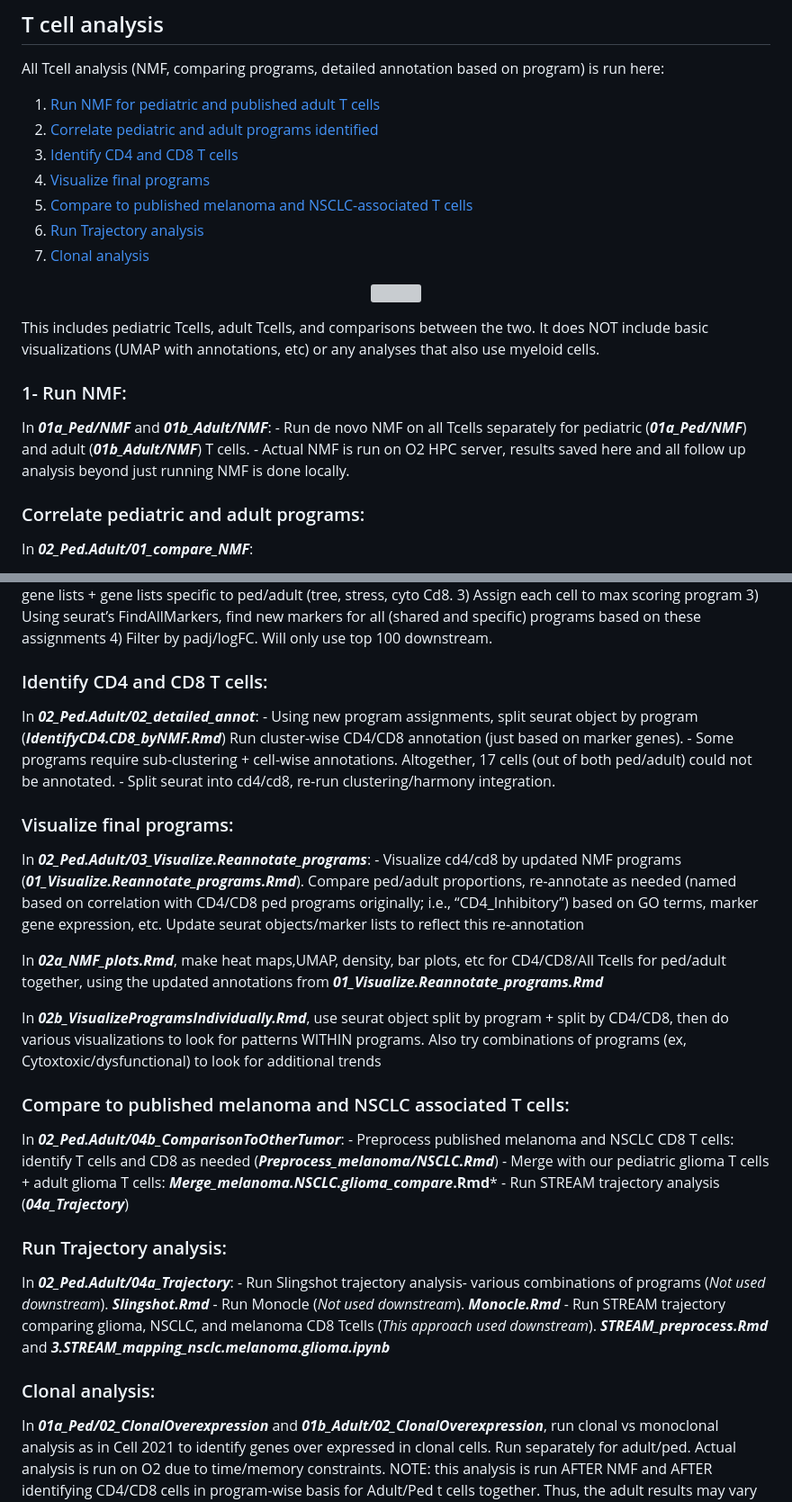
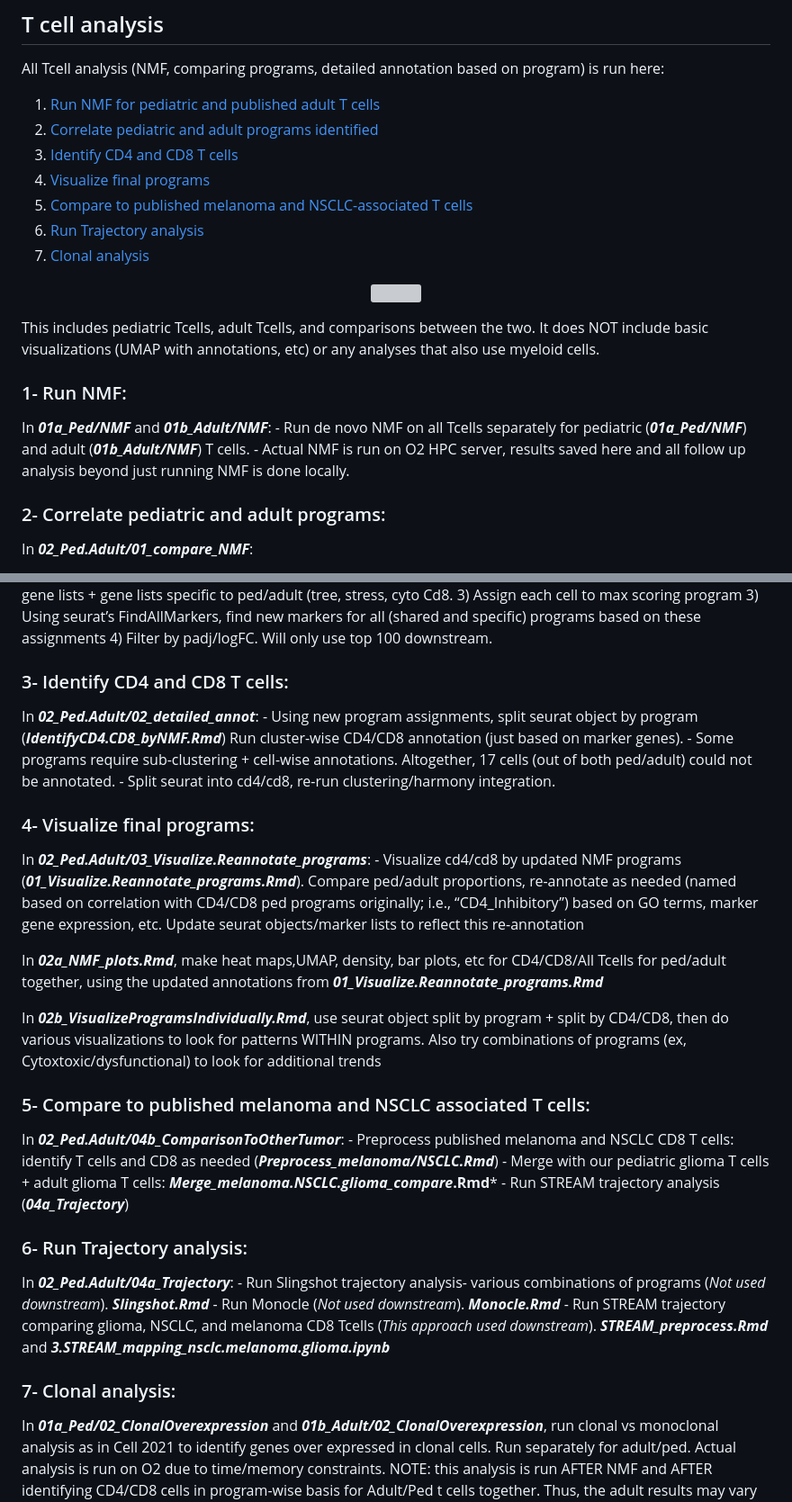
Before and after one commit to FilbinLab/Pedi_Immune, a Markdown page: ImmuneCellAnalysis/02a_Tcells/README.md, 2 parts joined by grey strips. Shown at 90% size. Drawn GitHub-style; grey boxes are pictures that could not be loaded.

```diff
--- a/ImmuneCellAnalysis/02a_Tcells/README.md
+++ b/ImmuneCellAnalysis/02a_Tcells/README.md
@@ -23,7 +23,7 @@ In ***01a_Ped/NMF*** and ***01b_Adult/NMF***:
 	- Run de novo NMF on all Tcells separately for pediatric (***01a_Ped/NMF***) and adult (***01b_Adult/NMF***) T cells.
 	- Actual NMF is run on O2 HPC server, results saved here and all follow up analysis beyond just running NMF is done locally.
 
-### Correlate pediatric and adult programs:
+### 2- Correlate pediatric and adult programs:
 In ***02_Ped.Adult/01_compare_NMF***:
 
 -***deNovoPedTcell.v.deNovoAdultTcell.Rmd:*** Compare the programs identified in ped/adult- shared programs? specific programs?  Also compare to original NMF programs generated by CD4/CD8 ped separately (01a_Ped/NMF/ARCHIVE/) to help with initial annotate. These CD4/CD8 derived programs are NOT used elsewhere downstream.
@@ -35,13 +35,13 @@ In ***02_Ped.Adult/01_compare_NMF***:
 	3) Using seurat’s FindAllMarkers, find new markers for all (shared and specific) programs based on these assignments
 	4) Filter by padj/logFC. Will only use top 100 downstream.
 
-### Identify CD4 and CD8 T cells:
+### 3- Identify CD4 and CD8 T cells:
 In ***02_Ped.Adult/02_detailed_annot***:
 	- Using new program assignments, split seurat object by program (***IdentifyCD4.CD8_byNMF.Rmd***) Run cluster-wise CD4/CD8 annotation (just based on marker genes).
 	- Some programs require sub-clustering + cell-wise annotations. Altogether, 17 cells (out of both ped/adult) could not be annotated.
 	- Split seurat into cd4/cd8, re-run clustering/harmony integration.
 
-### Visualize final programs:
+### 4- Visualize final programs:
 In ***02_Ped.Adult/03_Visualize.Reannotate_programs***:
 	- Visualize cd4/cd8 by updated NMF programs (***01_Visualize.Reannotate_programs.Rmd***). Compare ped/adult proportions, re-annotate as needed (named based on correlation with CD4/CD8 ped programs originally; i.e., “CD4_Inhibitory”) based on GO terms, marker gene expression, etc. Update seurat objects/marker lists to reflect this re-annotation
 
@@ -50,19 +50,19 @@ In ***02a_NMF_plots.Rmd***, make heat maps,UMAP, density, bar plots, etc for CD4
 In ***02b_VisualizeProgramsIndividually.Rmd***, use seurat object split by program + split by CD4/CD8, then do various visualizations to look for patterns WITHIN programs. Also try combinations of programs (ex, Cytoxtoxic/dysfunctional) to look for additional trends
 
 
-### Compare to published melanoma and NSCLC associated T cells:
+### 5- Compare to published melanoma and NSCLC associated T cells:
 In ***02_Ped.Adult/04b_ComparisonToOtherTumor***:
 	- Preprocess published melanoma and NSCLC CD8 T cells: identify T cells and CD8 as needed (***Preprocess_melanoma/NSCLC.Rmd***)
 	- Merge with our pediatric glioma T cells + adult glioma T cells: ***Merge_melanoma.NSCLC.glioma_compare*.Rmd***
 	- Run STREAM trajectory analysis (***04a_Trajectory***)
 
-### Run Trajectory analysis:
+### 6- Run Trajectory analysis:
 In ***02_Ped.Adult/04a_Trajectory***:
 	- Run Slingshot trajectory analysis- various combinations of programs (*Not used downstream*). ***Slingshot.Rmd***
 	- Run Monocle (*Not used downstream*). ***Monocle.Rmd***
 	- Run STREAM trajectory comparing glioma, NSCLC, and melanoma CD8 Tcells (*This approach used downstream*). ***STREAM_preprocess.Rmd*** and ***3.STREAM_mapping_nsclc.melanoma.glioma.ipynb***
 
-### Clonal analysis:
+### 7- Clonal analysis:
 In ***01a_Ped/02_ClonalOverexpression*** and ***01b_Adult/02_ClonalOverexpression***, run clonal vs monoclonal analysis as in Cell 2021 to identify genes over expressed in clonal cells. Run separately for adult/ped. Actual analysis is run on O2 due to time/memory constraints. NOTE: this analysis is run AFTER NMF and AFTER identifying CD4/CD8 cells in program-wise basis for Adult/Ped t cells together. Thus, the adult results may vary slightly from Cell 2021 paper, as our CD4/CD8 annotations are not identical
 
 
```
Also changed, not shown: other parts of ImmuneCellAnalysis/02a_Tcells/README.md (+6 -6 lines).
